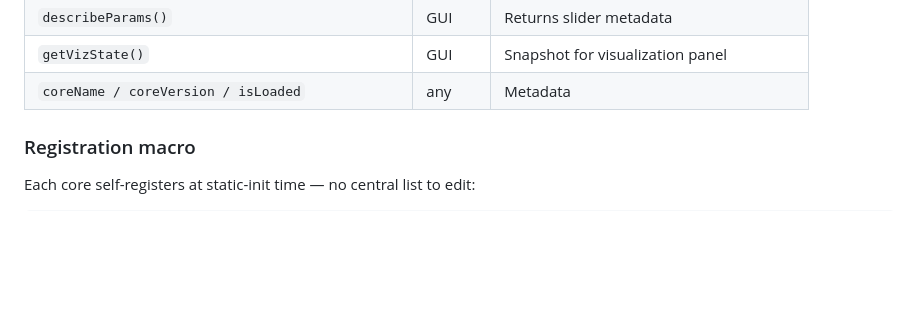
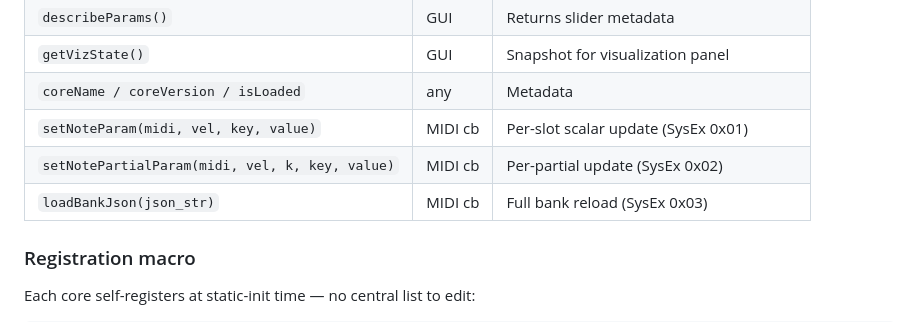
Before and after one commit to alchy/ICR, a Markdown page: docs/ARCHITECTURE.md, the part around one of its changes. GitHub-like rendering; blank space fills up the shorter version.

```diff
--- a/docs/ARCHITECTURE.md
+++ b/docs/ARCHITECTURE.md
@@ -56,6 +56,9 @@ docs/          Documentation
 | `describeParams()` | GUI | Returns slider metadata |
 | `getVizState()` | GUI | Snapshot for visualization panel |
 | `coreName / coreVersion / isLoaded` | any | Metadata |
+| `setNoteParam(midi, vel, key, value)` | MIDI cb | Per-slot scalar update (SysEx 0x01) |
+| `setNotePartialParam(midi, vel, k, key, value)` | MIDI cb | Per-partial update (SysEx 0x02) |
+| `loadBankJson(json_str)` | MIDI cb | Full bank reload (SysEx 0x03) |
 
 ### Registration macro
 
```
Also changed, not shown: other parts of docs/ARCHITECTURE.md (+55 -1 lines), docs/SYSEX_PROTOCOL.md (+79 -29 lines).
